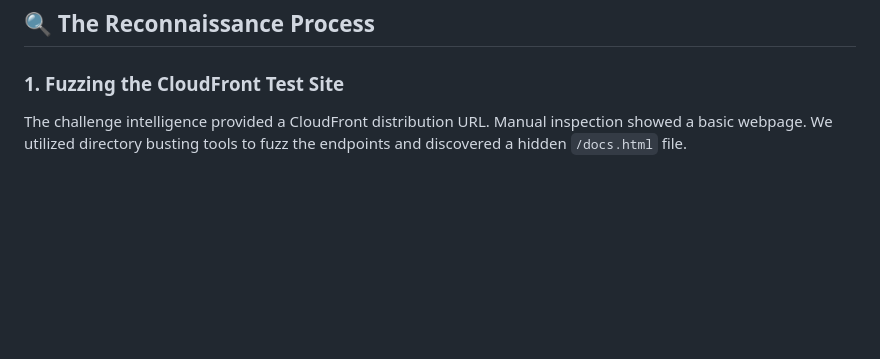
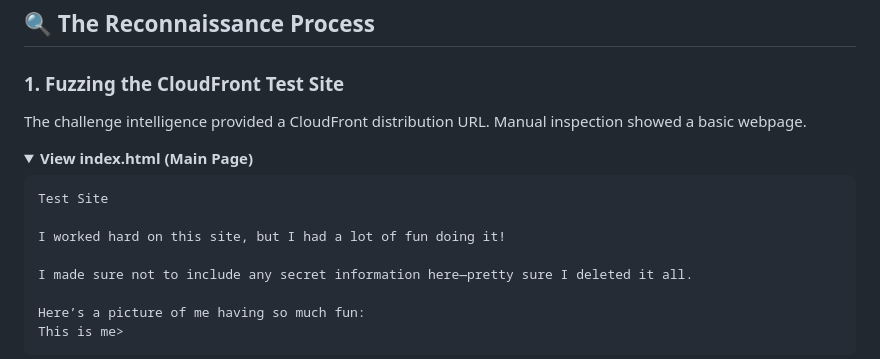
Before and after one commit to FREECANDY-DEV/MAFAT-2026, a Markdown page: cloud-escape/WRITEUP_STAGE2.md, the part around one of its changes. GitHub-like rendering; folded sections open; blank space fills up the shorter version.

Commit message:
Update Stage 2 writeup with final intelligence and buckets

````diff
--- a/cloud-escape/WRITEUP_STAGE2.md
+++ b/cloud-escape/WRITEUP_STAGE2.md
@@ -17,4 +17,19 @@
 ## 🔍 The Reconnaissance Process
 
 ### 1. Fuzzing the CloudFront Test Site
-The challenge intelligence provided a CloudFront distribution URL. Manual inspection showed a basic webpage. We utilized directory busting tools to fuzz the endpoints and discovered a hidden `/docs.html` file.
+The challenge intelligence provided a CloudFront distribution URL. Manual inspection showed a basic webpage.
+
+<details>
+<summary><b>View index.html (Main Page)</b></summary>
+
+```text
+Test Site
+
+I worked hard on this site, but I had a lot of fun doing it!
+
+I made sure not to include any secret information here—pretty sure I deleted it all.
+
+Here’s a picture of me having so much fun:
+This is me>
+```
+
````
Also changed, not shown: other parts of cloud-escape/WRITEUP_STAGE2.md (+4 -0 lines).
